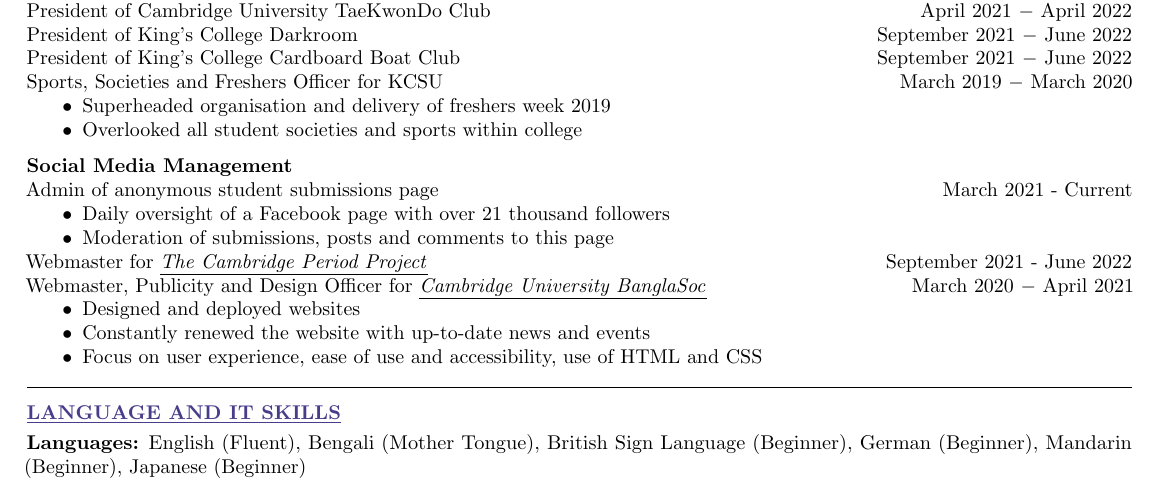
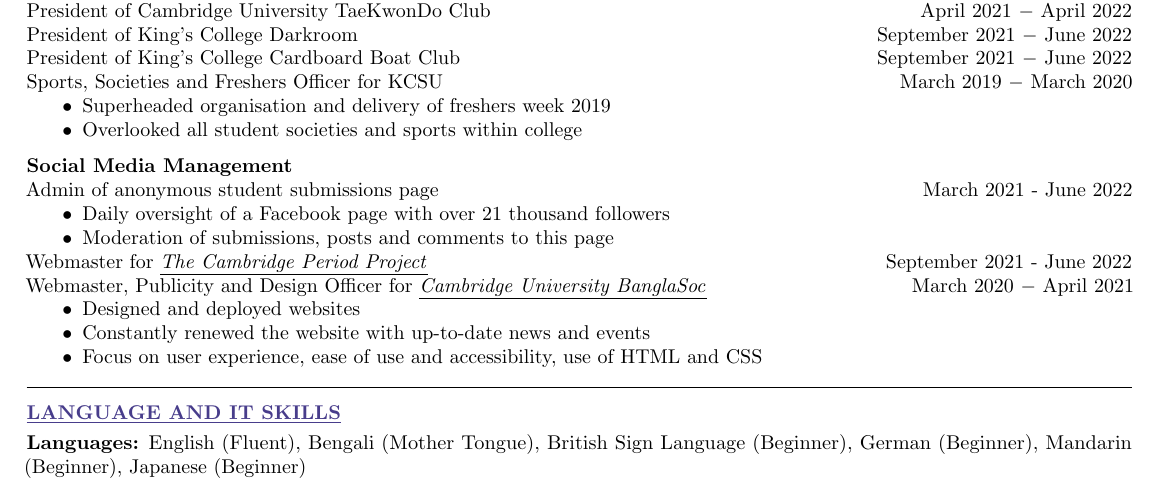
Before and after one commit to sheamol/CV, a LaTeX CV (Sheamol Obeda CV.tex): part of page 2 of 2, cut so that both start at the same text. Compiled offline with pdfLaTeX.

Commit message:
changing some dates

```diff
--- a/Sheamol Obeda CV.tex
+++ b/Sheamol Obeda CV.tex
@@ -197,7 +197,7 @@ Sports, Societies and Freshers Officer for KCSU \hfill March 2019 $-$ March 2020
 \end{itemize} \medskip
 
 \textbf{Social Media Management}\\
-Admin of anonymous student submissions page \hfill March 2021 - Current
+Admin of anonymous student submissions page \hfill March 2021 - June 2022
 \begin{itemize}
     \item Daily oversight of a Facebook page with over 21 thousand followers
     \item Moderation of submissions, posts and comments to this page
```
Also changed, not shown: Sheamol Obeda CV.pdf, Sheamol Obeda CV.tex (2 more changed lines).
